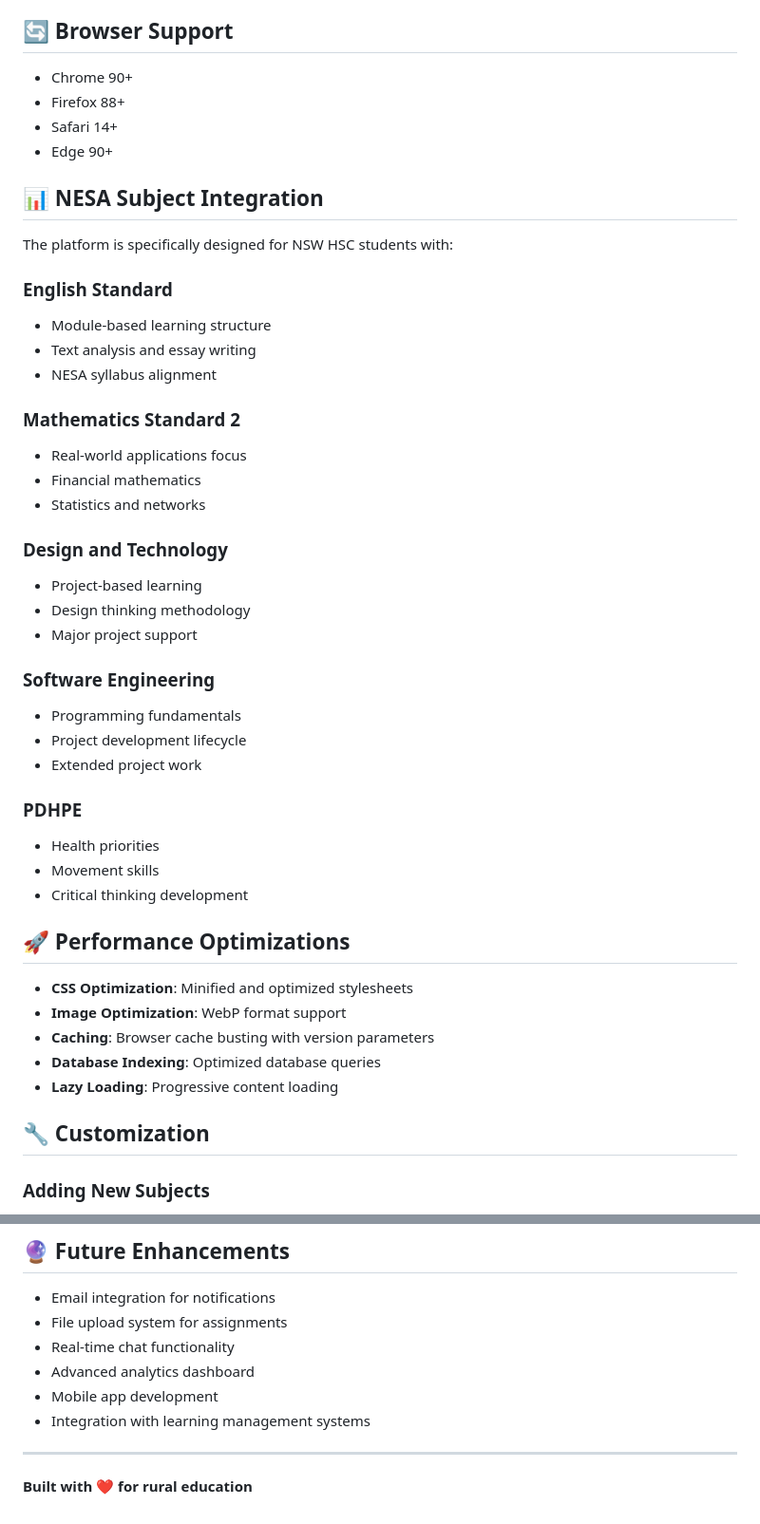
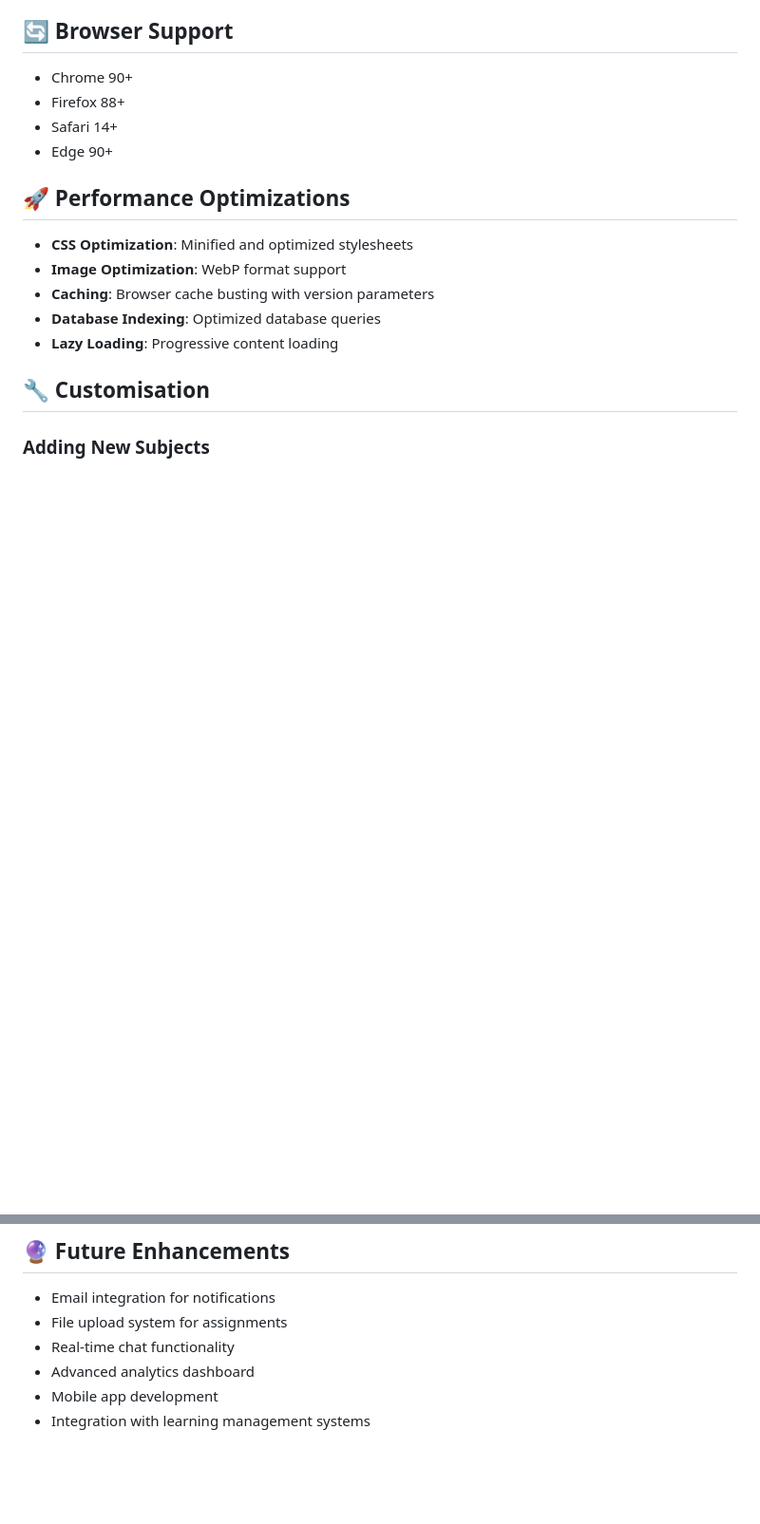
Before and after one commit to celsius29002/Software_Assignment-3-, a Markdown page: README.md, 2 parts joined by grey strips. Shown at 95% size. Drawn GitHub-style; blank space fills up the shorter version.

```diff
--- a/README.md
+++ b/README.md
@@ -168,35 +139,6 @@ The application is fully responsive and optimized for:
 - Safari 14+
 - Edge 90+
 
-## 📊 NESA Subject Integration
-
-The platform is specifically designed for NSW HSC students with:
-
-### English Standard
-- Module-based learning structure
-- Text analysis and essay writing
-- NESA syllabus alignment
-
-### Mathematics Standard 2
-- Real-world applications focus
-- Financial mathematics
-- Statistics and networks
-
-### Design and Technology
-- Project-based learning
-- Design thinking methodology
-- Major project support
-
-### Software Engineering
-- Programming fundamentals
-- Project development lifecycle
-- Extended project work
-
-### PDHPE
-- Health priorities
-- Movement skills
-- Critical thinking development
-
 ## 🚀 Performance Optimizations
 
 - **CSS Optimization**: Minified and optimized stylesheets
@@ -205,7 +147,7 @@ The platform is specifically designed for NSW HSC students with:
 - **Database Indexing**: Optimized database queries
 - **Lazy Loading**: Progressive content loading
 
-## 🔧 Customization
+## 🔧 Customisation
 
 ### Adding New Subjects
 1. Update the lessons grid in `lessons.html`
@@ -275,8 +217,3 @@ For support or questions:
 - Advanced analytics dashboard
 - Mobile app development
 - Integration with learning management systems
-
----
-
-
-**Built with ❤️ for rural education**
```
Also changed, not shown: other parts of README.md (+0 -29 lines).
